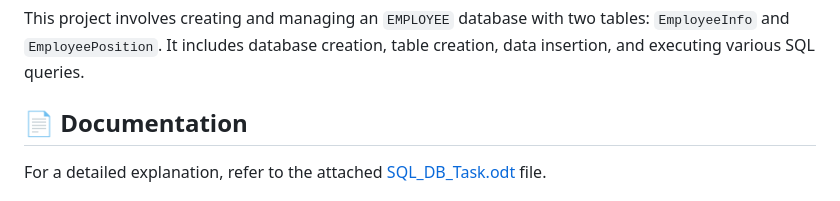
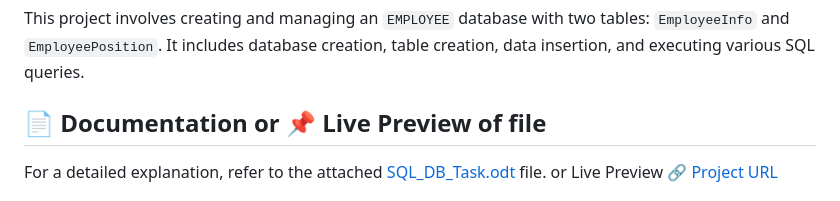
Before and after one commit to DhruvSimform/sql-db-assignment, a Markdown page: README.md, the part around one of its changes. Drawn GitHub-style.

```diff
--- a/README.md
+++ b/README.md
@@ -2,6 +2,8 @@
 
 This project involves creating and managing an `EMPLOYEE` database with two tables: `EmployeeInfo` and `EmployeePosition`. It includes database creation, table creation, data insertion, and executing various SQL queries.
 
-## 📄 Documentation
+## 📄 Documentation or 📌 Live Preview of file
 For a detailed explanation, refer to the attached [SQL_DB_Task.odt](SQL_DB_Task.odt) file.
+or Live Preview
+🔗 [Project URL](https://dhruvsimform.github.io/sql-db-assignment/)
 
```
Also changed, not shown: other parts of README.md (+1 -2 lines).
